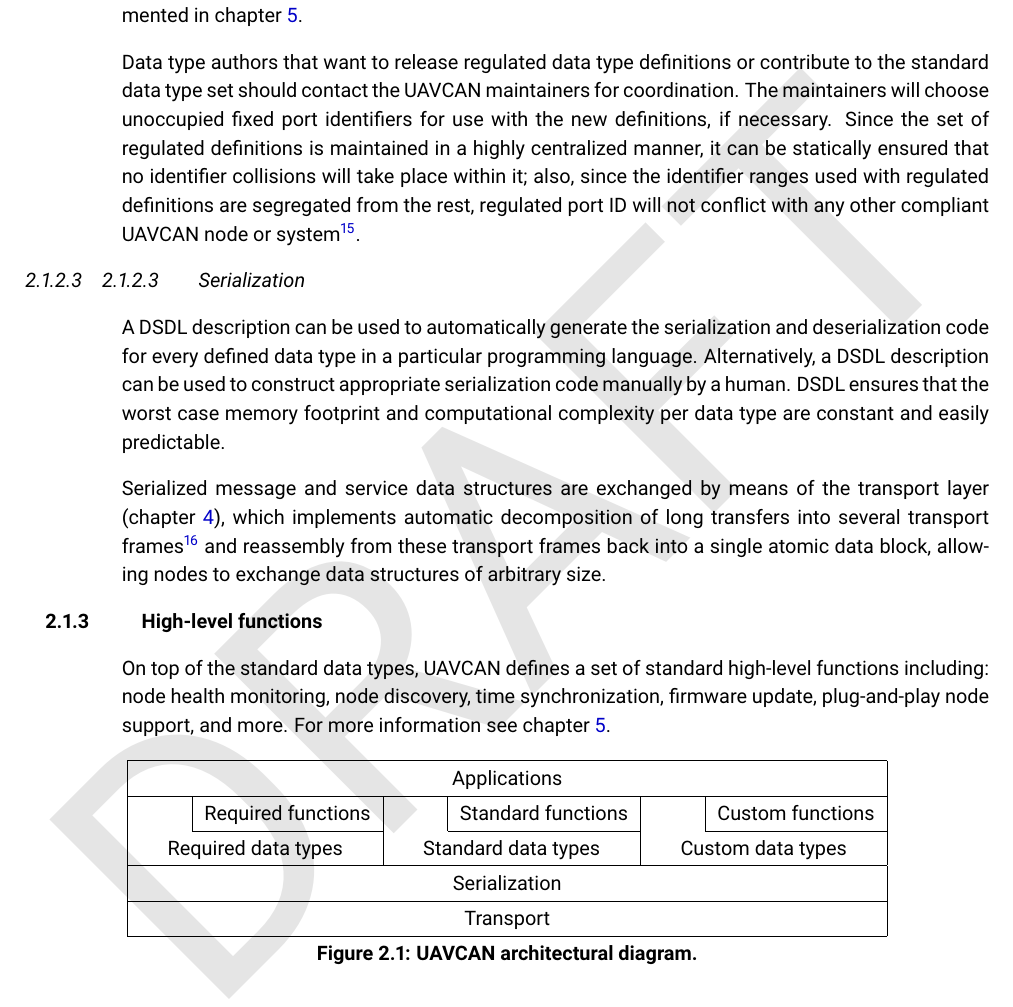
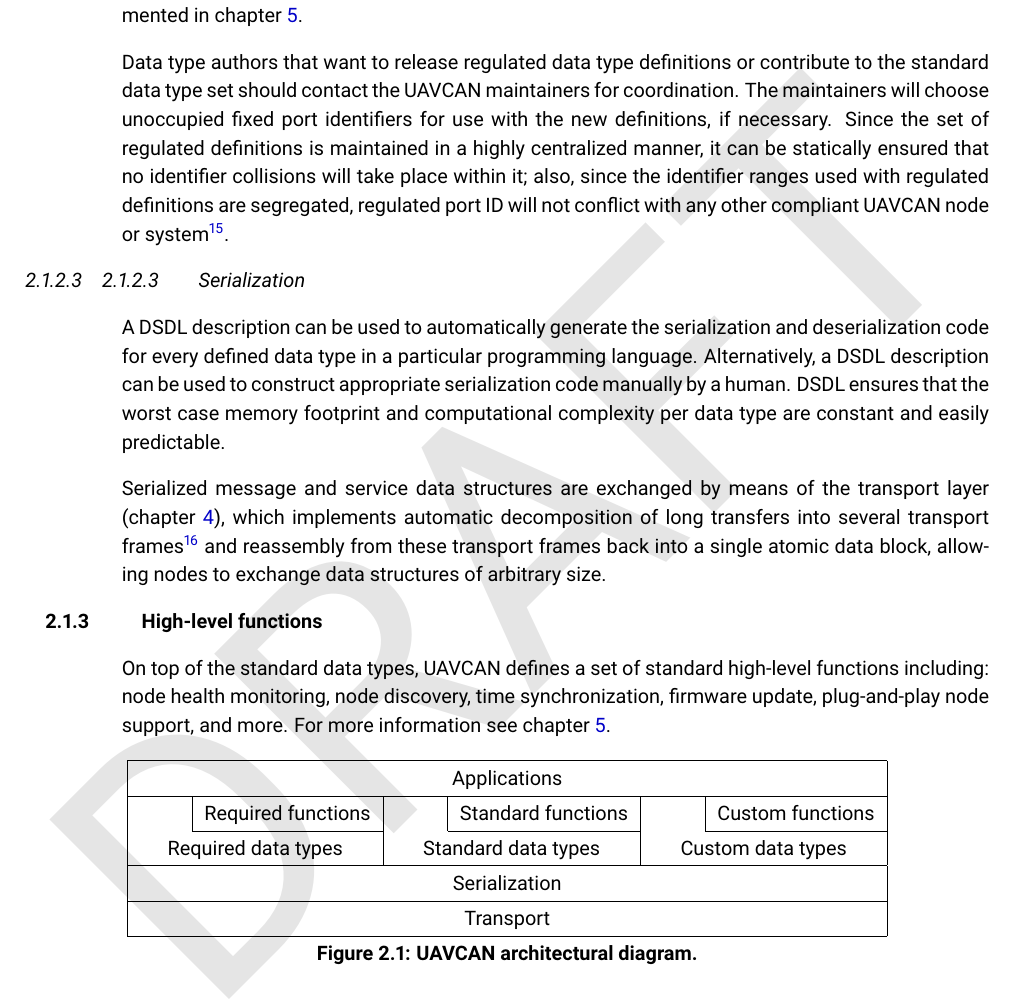
Before and after one commit to OpenCyphal/specification, a LaTeX thesis (specification/UAVCAN_Specification.tex, which reads specification/basic_concepts/basic_concepts.tex): part of page 10 of 66, cut so that both start at the same text. Compiled offline with pdfLaTeX.

Commit message:
Update specification/basic_concepts/basic_concepts.tex
Co-Authored-By: pavel-kirienko <pavel.kirienko@gmail.com>

```diff
--- a/specification/basic_concepts/basic_concepts.tex
+++ b/specification/basic_concepts/basic_concepts.tex
@@ -136,7 +136,7 @@
 The maintainers will choose unoccupied fixed port identifiers for use with the new definitions, if necessary.
 Since the set of regulated definitions is maintained in a highly centralized manner,
 it can be statically ensured that no identifier collisions will take place within it;
-also, since the identifier ranges used with regulated definitions are segregated from the rest,
+also, since the identifier ranges used with regulated definitions are segregated,
 regulated port ID will not conflict with any other compliant UAVCAN node or system\footnote{
     The motivation for the prohibition of fixed port identifiers in unregulated public data types is
     derived directly from the above: since there is no central repository of unregulated definitions,
```
